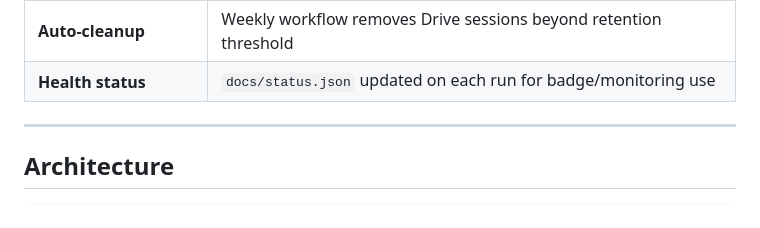
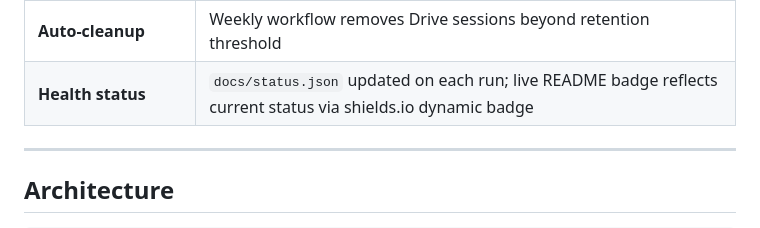
Before and after one commit to OmarRao/github-gdrive-backup, a Markdown page: README.md, the part around one of its changes. Drawn GitHub-style.

Commit message:
docs: add live Backup Status badge to README

```diff
--- a/README.md
+++ b/README.md
@@ -79,7 +80,7 @@ Configure your GitHub Personal Access Token, connect Google Drive via OAuth, ver
 | **Failure alerts** | Slack and email notifications when backup fails (`notify.yml`) |
 | **Incremental backup** | Optional mode that only backs up repos changed since last session |
 | **Auto-cleanup** | Weekly workflow removes Drive sessions beyond retention threshold |
-| **Health status** | `docs/status.json` updated on each run for badge/monitoring use |
+| **Health status** | `docs/status.json` updated on each run; live README badge reflects current status via shields.io dynamic badge |
 
 ---
 
```
Also changed, not shown: other parts of README.md (+1 -0 lines).
